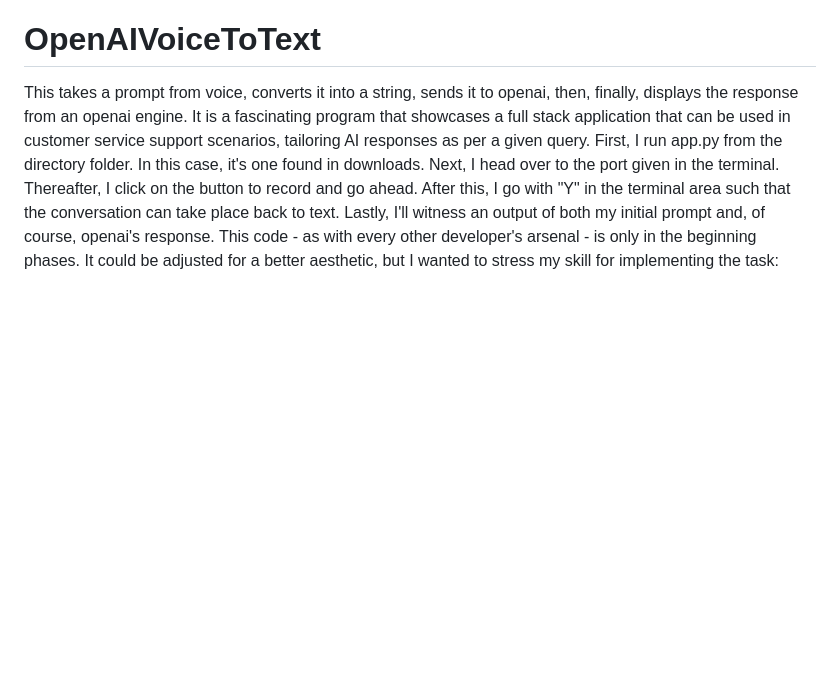
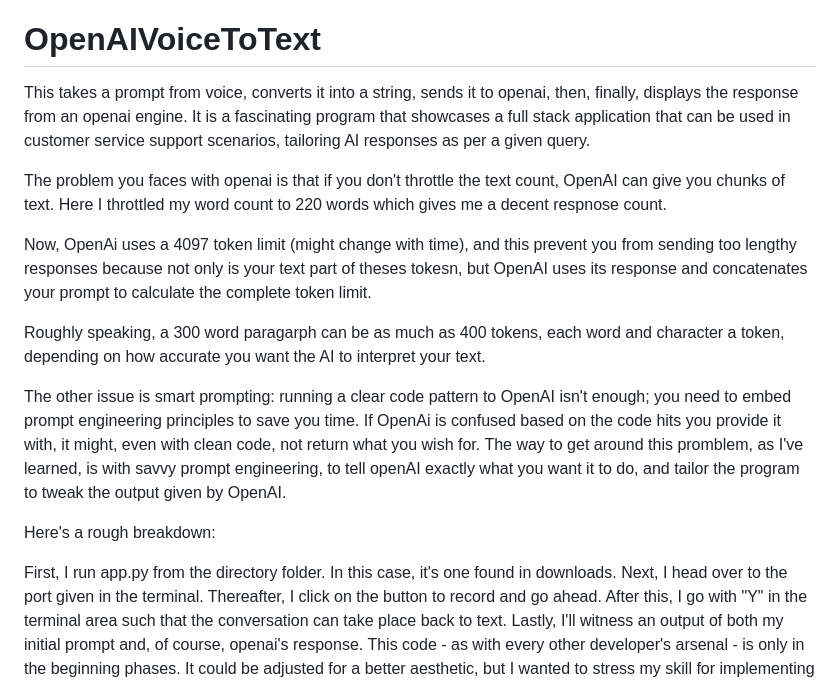
Before and after one commit to wikusvdm/OpenAIVoiceToText, a Markdown page: README.md, the part around the change. Drawn GitHub-style; blank space fills up the shorter version.

```diff
--- a/README.md
+++ b/README.md
@@ -1,5 +1,16 @@
 # OpenAIVoiceToText
 This takes a prompt from voice, converts it into a string, sends it to openai, then, finally, displays the response from an openai engine. It is a fascinating program that showcases a full stack application that can be used in customer service support scenarios, tailoring AI responses as per a given query.
+
+The problem you faces with openai is that if you don't throttle the text count, OpenAI can give you chunks of text. Here I throttled my word count to 220 words which gives me a decent respnose count.
+
+Now, OpenAi uses a 4097 token limit (might change with time), and this prevent you from sending too lengthy responses because not only is your text part of theses tokesn, but OpenAI uses its response and concatenates your prompt to calculate the complete token limit.
+
+Roughly speaking, a 300 word paragarph can be as much as 400 tokens, each word and character a token, depending on how accurate you want the AI to interpret your text.
+
+The other issue is smart prompting: running a clear code pattern to OpenAI isn't enough; you need to embed prompt engineering principles to save you time. If OpenAi is confused based on the code hits you provide it with, it might, even with clean code, not return what you wish for. The way to get around this promblem, as I've learned, is with savvy prompt engineering, to tell openAI exactly what you want it to do, and tailor the program to tweak the output given by OpenAI.
+
+Here's a rough breakdown:
+
 First, I run app.py from the directory folder. In this case, it's one found in downloads.
 Next, I head over to the port given in the terminal.
 Thereafter, I click on the button to record and go ahead.
```
